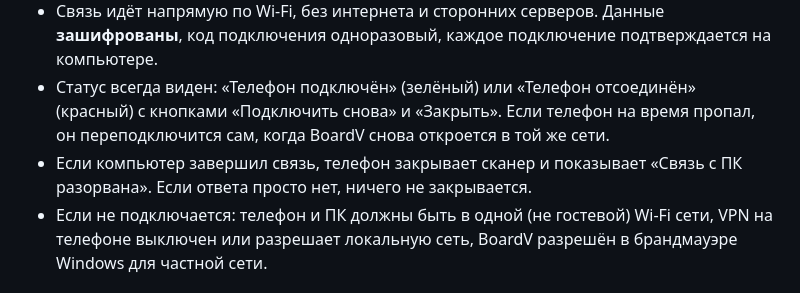
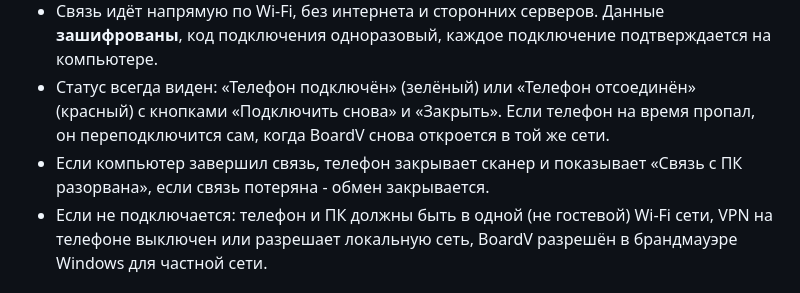
Before and after one commit to Carn1son/BoardV, a Markdown page: README.md, the part around the change. Drawn GitHub-style.

Commit message:
Update README.md
Signed-off-by: Carnison <159405850+Carn1son@users.noreply.github.com>

```diff
--- a/README.md
+++ b/README.md
@@ -37,7 +37,7 @@
 - Компьютер сверяет результат со своим BOM и сразу отвечает телефону: **подходит**, **подходит частично** (номинал совпадает, но отличается, например, напряжение или корпус) или **нет в BOM**. Найденные позиции отмечаются в BOM на ПК, ошибочную отметку можно снять.
 - Связь идёт напрямую по Wi-Fi, без интернета и сторонних серверов. Данные **зашифрованы**, код подключения одноразовый, каждое подключение подтверждается на компьютере.
 - Статус всегда виден: «Телефон подключён» (зелёный) или «Телефон отсоединён» (красный) с кнопками «Подключить снова» и «Закрыть». Если телефон на время пропал, он переподключится сам, когда BoardV снова откроется в той же сети.
-- Если компьютер завершил связь, телефон закрывает сканер и показывает «Связь с ПК разорвана». Если ответа просто нет, ничего не закрывается.
+- Если компьютер завершил связь, телефон закрывает сканер и показывает «Связь с ПК разорвана», если связь потеряна - обмен закрывается.
 - Если не подключается: телефон и ПК должны быть в одной (не гостевой) Wi-Fi сети, VPN на телефоне выключен или разрешает локальную сеть, BoardV разрешён в брандмауэре Windows для частной сети.
 
 ### Оформление и управление
```
